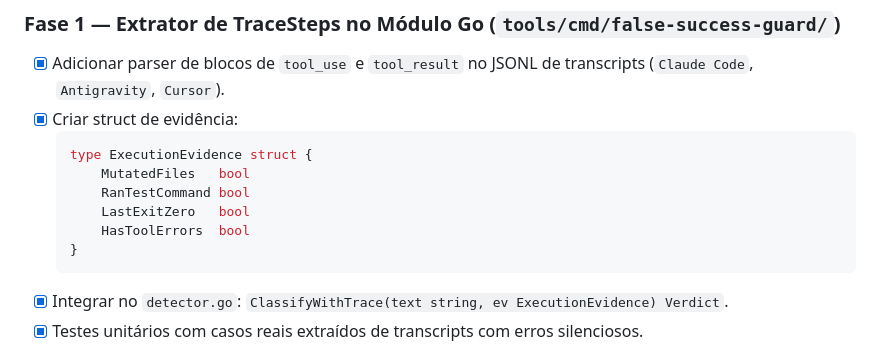
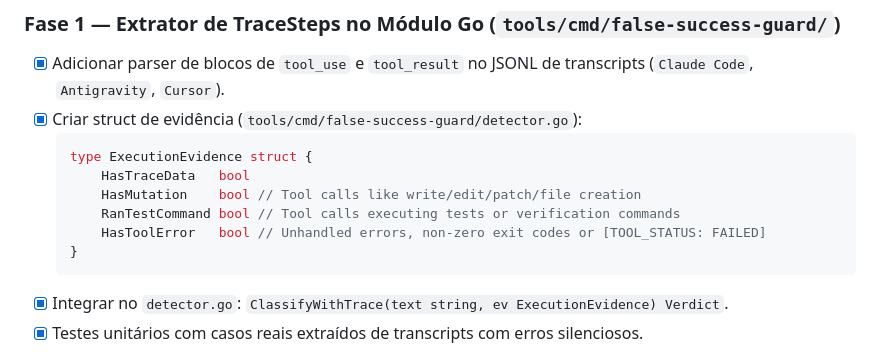
Before and after one commit to matheusbbdutra/agent-sync, a Markdown page: docs/ADR-harness-trace-guard.md, the part around the change. Drawn GitHub-style.

Commit message:
docs(adr): corrige struct ExecutionEvidence para refletir detector.go
ADR-harness-trace-guard.md:67-72 mostrava struct antigo com campos:
  MutatedFiles, RanTestCommand, LastExitZero, HasToolErrors

Código real em detector.go tem:
  HasTraceData, HasMutation, RanTestCommand, HasToolError

Renomeado para refletir o que está em produção. Linha 53 (que já
mencionava HasTraceData: false no reset) agora está coerente com o struct.

Sem mudança de comportamento — só correção documental.

````diff
--- a/docs/ADR-harness-trace-guard.md
+++ b/docs/ADR-harness-trace-guard.md
@@ -62,13 +62,13 @@ O **turno atual** é definido como a janela entre a última entrada `role=user`
 
 ### Fase 1 — Extrator de TraceSteps no Módulo Go (`tools/cmd/false-success-guard/`)
 - [x] Adicionar parser de blocos de `tool_use` e `tool_result` no JSONL de transcripts (`Claude Code`, `Antigravity`, `Cursor`).
-- [x] Criar struct de evidência:
+- [x] Criar struct de evidência (`tools/cmd/false-success-guard/detector.go`):
   ```go
   type ExecutionEvidence struct {
-      MutatedFiles   bool
-      RanTestCommand bool
-      LastExitZero   bool
-      HasToolErrors  bool
+      HasTraceData   bool
+      HasMutation    bool // Tool calls like write/edit/patch/file creation
+      RanTestCommand bool // Tool calls executing tests or verification commands
+      HasToolError   bool // Unhandled errors, non-zero exit codes or [TOOL_STATUS: FAILED]
   }
   ```
 - [x] Integrar no `detector.go`: `ClassifyWithTrace(text string, ev ExecutionEvidence) Verdict`.
````
